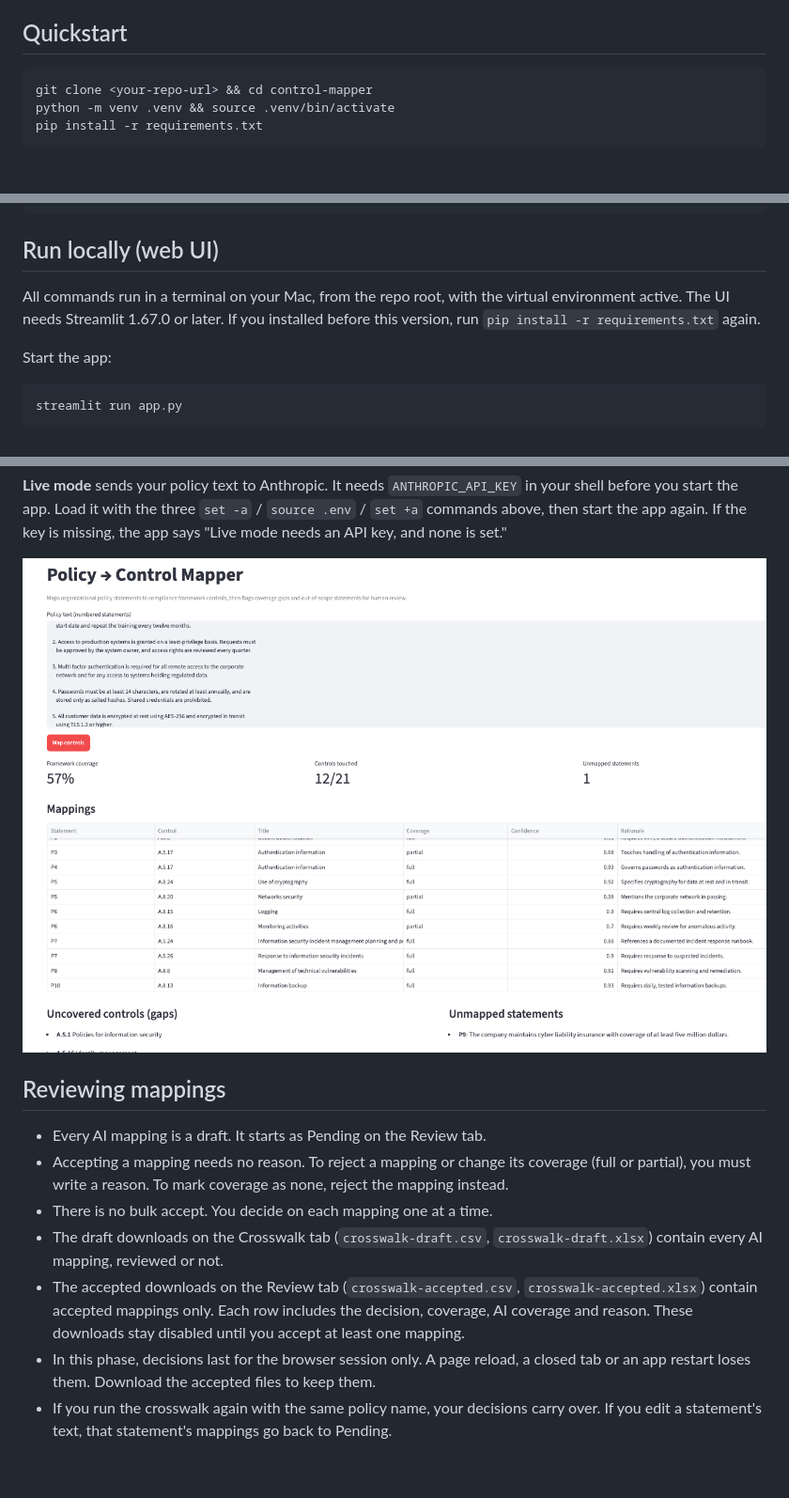
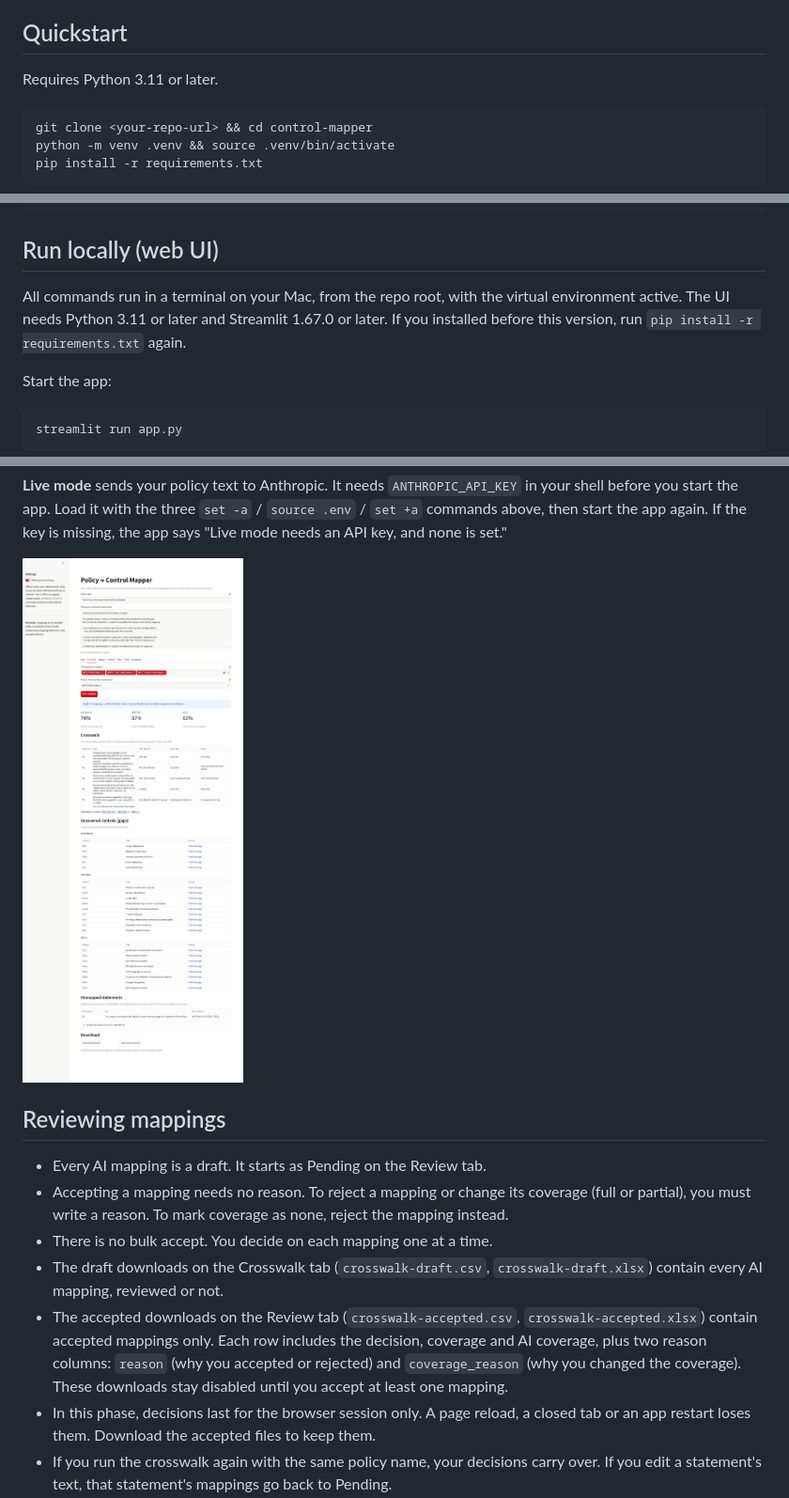
Before and after one commit to PilotGuy13/control-mapper, a Markdown page: README.md, 3 parts joined by grey strips. Shown at 94% size. GitHub-like rendering; pictures changed too: assets/ui-screenshot.png; blank space fills up the shorter version.

Commit message:
README: Python 3.11, coverage_reason column, new Crosswalk screenshot
Co-Authored-By: Claude Opus 5.5 <noreply@anthropic.com>

````diff
--- a/README.md
+++ b/README.md
@@ -73,6 +73,8 @@ gaps. Adding a framework is just another JSON file plus a gold set — no code c
   SDK; never an argument, never logged, and `.env` is git-ignored.
 
 ## Quickstart
+
+Requires Python 3.11 or later.
 
 ```bash
 git clone <your-repo-url> && cd control-mapper
@@ -172,7 +174,7 @@ pytest
 ## Run locally (web UI)
 
 All commands run in a terminal on your Mac, from the repo root, with the virtual
-environment active. The UI needs Streamlit 1.67.0 or later. If you installed before
+environment active. The UI needs Python 3.11 or later and Streamlit 1.67.0 or later. If you installed before
 this version, run `pip install -r requirements.txt` again.
 
 Start the app:
@@ -216,7 +218,8 @@ says "Live mode needs an API key, and none is set."
   `crosswalk-draft.xlsx`) contain every AI mapping, reviewed or not.
 - The accepted downloads on the Review tab (`crosswalk-accepted.csv`,
   `crosswalk-accepted.xlsx`) contain accepted mappings only. Each row includes the
-  decision, coverage, AI coverage and reason. These downloads stay disabled until you
+  decision, coverage and AI coverage, plus two reason columns: `reason` (why you
+  accepted or rejected) and `coverage_reason` (why you changed the coverage). These downloads stay disabled until you
   accept at least one mapping.
 - In this phase, decisions last for the browser session only. A page reload, a
   closed tab or an app restart loses them. Download the accepted files to keep them.
````
Also changed, not shown: other parts of README.md (+1 -1 lines).
